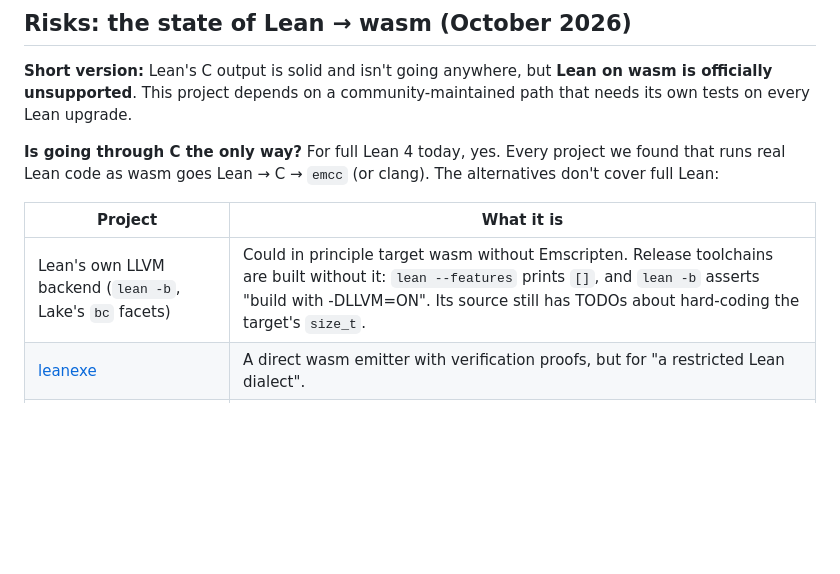
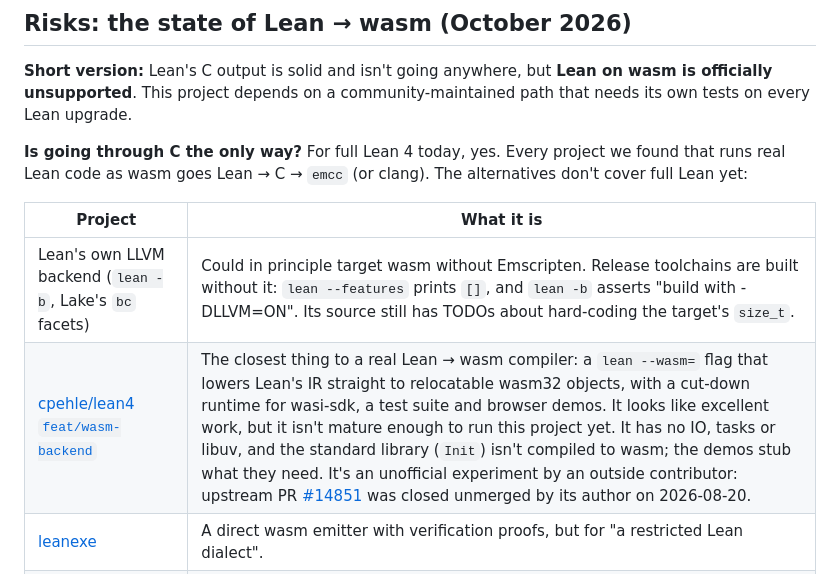
Before and after one commit to lancelet/wgpu-lean-gears, a Markdown page: README.md, the part around the change. Rendered like a GitHub page; blank space fills up the shorter version.

Commit message:
README: note cpehle's experimental Lean wasm backend
Co-Authored-By: Claude Opus 5.5 <noreply@anthropic.com>

```diff
--- a/README.md
+++ b/README.md
@@ -230,11 +230,12 @@ community-maintained path that needs its own tests on every Lean upgrade.
 
 **Is going through C the only way?** For full Lean 4 today, yes. Every project
 we found that runs real Lean code as wasm goes Lean → C → `emcc` (or clang).
-The alternatives don't cover full Lean:
+The alternatives don't cover full Lean yet:
 
 | Project | What it is |
 |---|---|
 | Lean's own LLVM backend (`lean -b`, Lake's `bc` facets) | Could in principle target wasm without Emscripten. Release toolchains are built without it: `lean --features` prints `[]`, and `lean -b` asserts "build with -DLLVM=ON". Its source still has TODOs about hard-coding the target's `size_t`. |
+| [cpehle/lean4 `feat/wasm-backend`](https://github.com/cpehle/lean4/tree/feat/wasm-backend) | The closest thing to a real Lean → wasm compiler: a `lean --wasm=` flag that lowers Lean's IR straight to relocatable wasm32 objects, with a cut-down runtime for wasi-sdk, a test suite and browser demos. It looks like excellent work, but it isn't mature enough to run this project yet. It has no IO, tasks or libuv, and the standard library (`Init`) isn't compiled to wasm; the demos stub what they need. It's an unofficial experiment by an outside contributor: upstream PR [#14851](https://github.com/leanprover/lean4/pull/14851) was closed unmerged by its author on 2026-08-20. |
 | [leanexe](https://github.com/jsmorph/leanexe) | A direct wasm emitter with verification proofs, but for "a restricted Lean dialect". |
 | [lean-agentic](https://github.com/agenticsorg/lean-agentic) | A separate Lean-inspired language written in Rust. Lean 4 compatibility is future work. |
 | [lean-vir](https://github.com/ejgallego/lean-vir) | Runs Lean's IR *interpreter* in the browser. "Not a general Lean-to-Wasm compiler", and the interpreter itself is built via C. |
```
